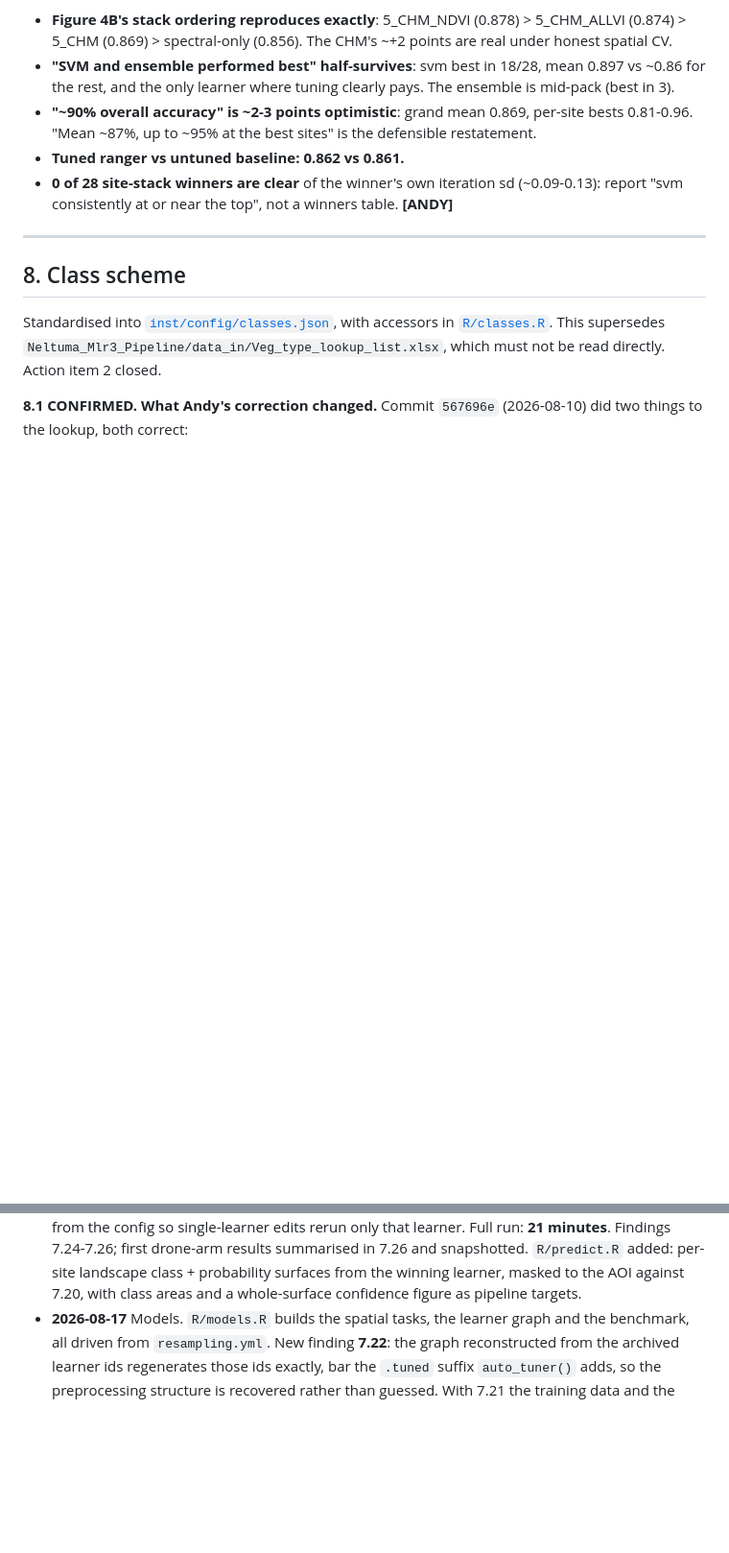
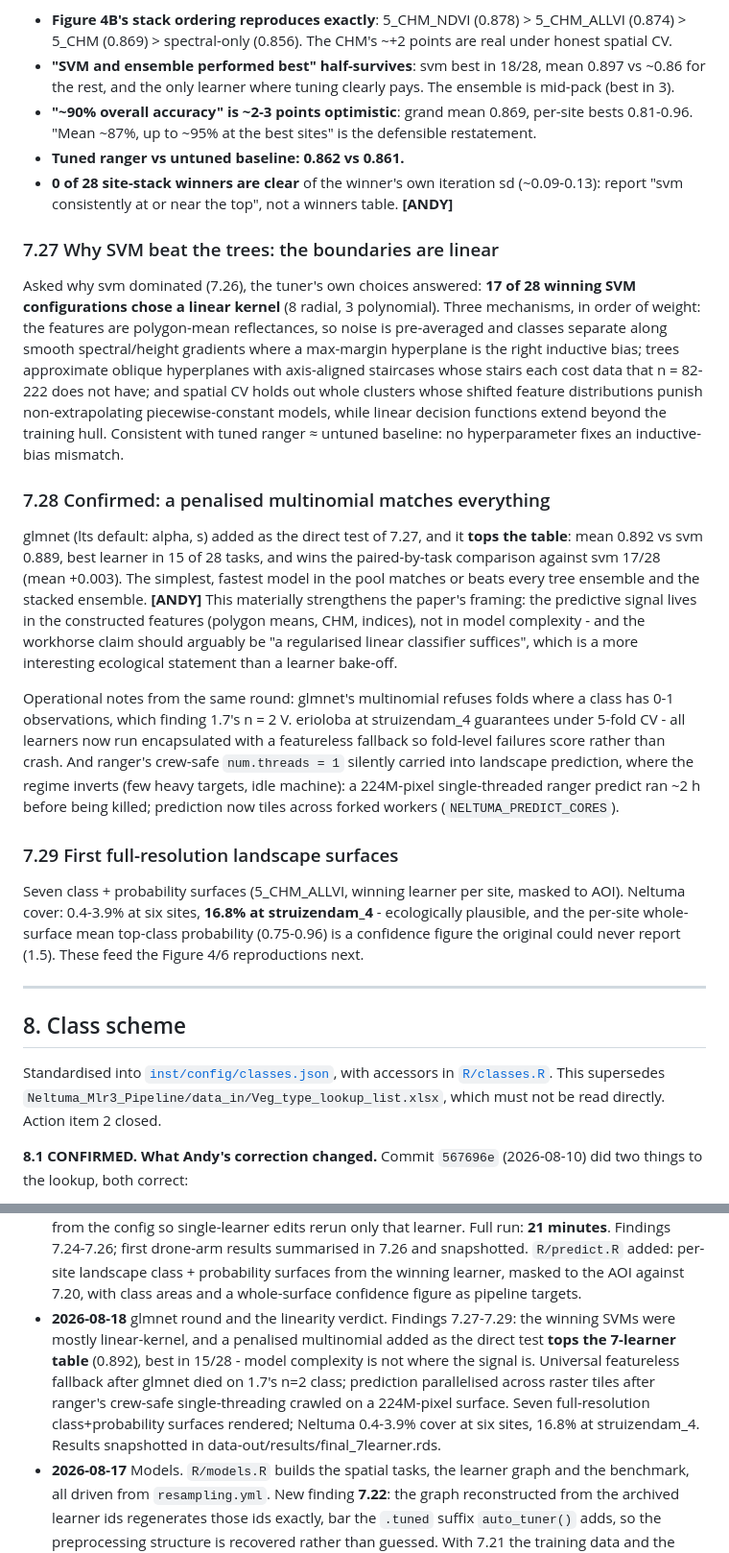
Before and after one commit to TESS-Laboratory/Slade_et_al_mapping_invasive_Neltuma_Kalahari, a Markdown page: refactor-findings.md, 2 parts joined by grey strips. Shown at 96% size. GitHub-like rendering; blank space fills up the shorter version.

Commit message:
Record findings 7.27-7.29: linearity confirmed, first landscape surfaces
glmnet tops the 7-learner table (0.892 vs svm 0.889), best in 15/28, wins the
paired comparison vs svm 17/28. With 17/28 winning SVMs choosing linear
kernels, the conclusion is that the predictive signal lives in the constructed
features, not model complexity. Seven full-res class+probability surfaces
rendered; Neltuma cover 0.4-3.9% at six sites, 16.8% at struizendam_4.

Co-Authored-By: Claude Opus 5 (1M context) <noreply@anthropic.com>
Claude-Session: https://claude.ai/code/session_014QmHY4TVYSFuu9s6CPgrQy

```diff
--- a/refactor-findings.md
+++ b/refactor-findings.md
@@ -918,6 +918,49 @@ missed it. Both installed and locked.
   (~0.09-0.13): report "svm consistently at or near the top", not a winners
   table. **[ANDY]**
 
+### 7.27 Why SVM beat the trees: the boundaries are linear
+
+Asked why svm dominated (7.26), the tuner's own choices answered: **17 of 28
+winning SVM configurations chose a linear kernel** (8 radial, 3 polynomial).
+Three mechanisms, in order of weight: the features are polygon-mean
+reflectances, so noise is pre-averaged and classes separate along smooth
+spectral/height gradients where a max-margin hyperplane is the right inductive
+bias; trees approximate oblique hyperplanes with axis-aligned staircases whose
+stairs each cost data that n = 82-222 does not have; and spatial CV holds out
+whole clusters whose shifted feature distributions punish non-extrapolating
+piecewise-constant models, while linear decision functions extend beyond the
+training hull. Consistent with tuned ranger ≈ untuned baseline: no
+hyperparameter fixes an inductive-bias mismatch.
+
+### 7.28 Confirmed: a penalised multinomial matches everything
+
+glmnet (lts default: alpha, s) added as the direct test of 7.27, and it **tops
+the table**: mean 0.892 vs svm 0.889, best learner in 15 of 28 tasks, and wins
+the paired-by-task comparison against svm 17/28 (mean +0.003). The simplest,
+fastest model in the pool matches or beats every tree ensemble and the stacked
+ensemble. **[ANDY]** This materially strengthens the paper's framing: the
+predictive signal lives in the constructed features (polygon means, CHM,
+indices), not in model complexity - and the workhorse claim should arguably be
+"a regularised linear classifier suffices", which is a more interesting
+ecological statement than a learner bake-off.
+
+Operational notes from the same round: glmnet's multinomial refuses folds where
+a class has 0-1 observations, which finding 1.7's n = 2 V. erioloba at
+struizendam_4 guarantees under 5-fold CV - all learners now run encapsulated
+with a featureless fallback so fold-level failures score rather than crash. And
+ranger's crew-safe `num.threads = 1` silently carried into landscape prediction,
+where the regime inverts (few heavy targets, idle machine): a 224M-pixel
+single-threaded ranger predict ran ~2 h before being killed; prediction now
+tiles across forked workers (`NELTUMA_PREDICT_CORES`).
+
+### 7.29 First full-resolution landscape surfaces
+
+Seven class + probability surfaces (5_CHM_ALLVI, winning learner per site,
+masked to AOI). Neltuma cover: 0.4-3.9% at six sites, **16.8% at
+struizendam_4** - ecologically plausible, and the per-site whole-surface mean
+top-class probability (0.75-0.96) is a confidence figure the original could
+never report (1.5). These feed the Figure 4/6 reproductions next.
+
 ---
 
 ## 8. Class scheme
@@ -1260,6 +1303,15 @@ manifest, lockfile and library in agreement.
   and snapshotted. `R/predict.R` added: per-site landscape class + probability
   surfaces from the winning learner, masked to the AOI against 7.20, with class
   areas and a whole-surface confidence figure as pipeline targets.
+- **2026-08-18** glmnet round and the linearity verdict. Findings 7.27-7.29:
+  the winning SVMs were mostly linear-kernel, and a penalised multinomial added
+  as the direct test **tops the 7-learner table** (0.892), best in 15/28 -
+  model complexity is not where the signal is. Universal featureless fallback
+  after glmnet died on 1.7's n=2 class; prediction parallelised across raster
+  tiles after ranger's crew-safe single-threading crawled on a 224M-pixel
+  surface. Seven full-resolution class+probability surfaces rendered; Neltuma
+  0.4-3.9% cover at six sites, 16.8% at struizendam_4. Results snapshotted in
+  data-out/results/final_7learner.rds.
 - **2026-08-17** Models. `R/models.R` builds the spatial tasks, the learner graph
   and the benchmark, all driven from `resampling.yml`. New finding **7.22**: the
   graph reconstructed from the archived learner ids regenerates those ids exactly,
```
